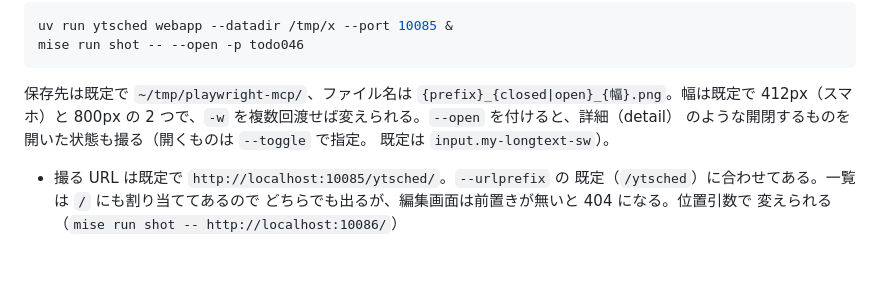
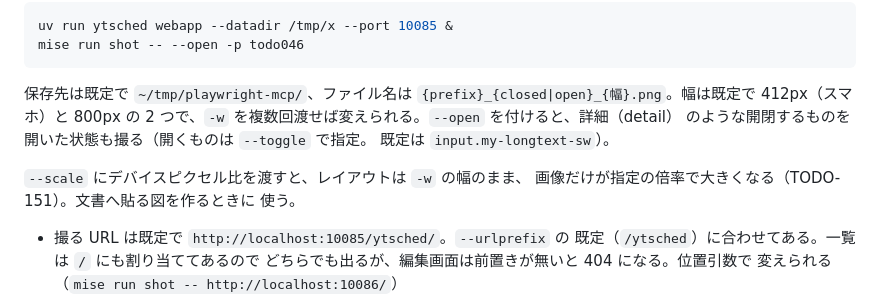
Before and after one commit to ytani01/ytsched, a Markdown page: docs/Developer.md, the part around the change. Rendered like a GitHub page; blank space fills up the shorter version.

```diff
--- a/docs/Developer.md
+++ b/docs/Developer.md
@@ -157,6 +157,10 @@ mise run shot -- --open -p todo046
 のような開閉するものを開いた状態も撮る（開くものは `--toggle` で指定。
 既定は `input.my-longtext-sw`）。
 
+`--scale` にデバイスピクセル比を渡すと、レイアウトは `-w` の幅のまま、
+画像だけが指定の倍率で大きくなる（TODO-151）。文書へ貼る図を作るときに
+使う。
+
 - 撮る URL は既定で `http://localhost:10085/ytsched/`。`--urlprefix` の
   既定（`/ytsched`）に合わせてある。一覧は `/` にも割り当ててあるので
   どちらでも出るが、編集画面は前置きが無いと 404 になる。位置引数で
```
Also changed, not shown: TODO.md (+2 -36 lines), archives/todo/TODO-151. README のトップ画像の右半分を最新版の画面にする.md (added, +83 -0 lines), docs/fig1.png, docs/sample1.png, 4 other files.
